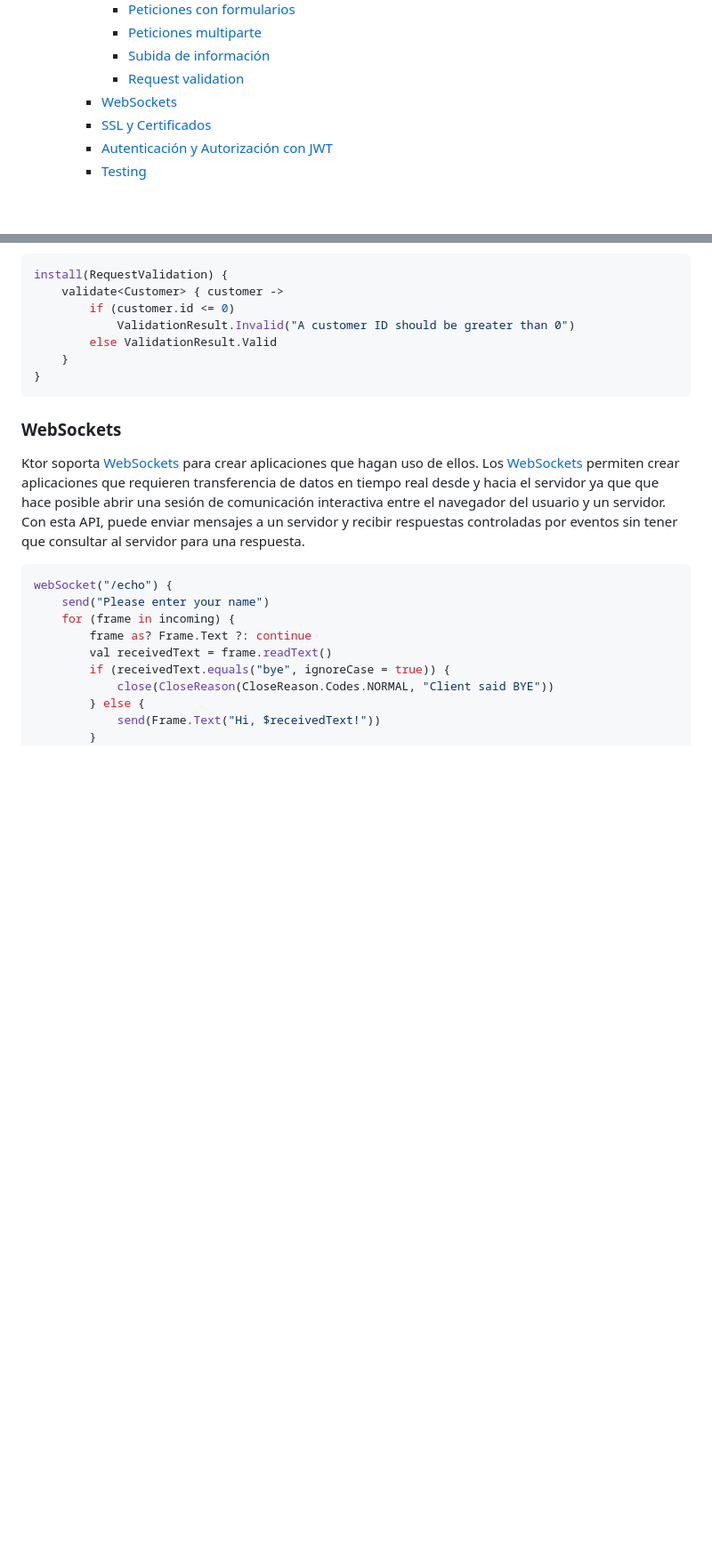
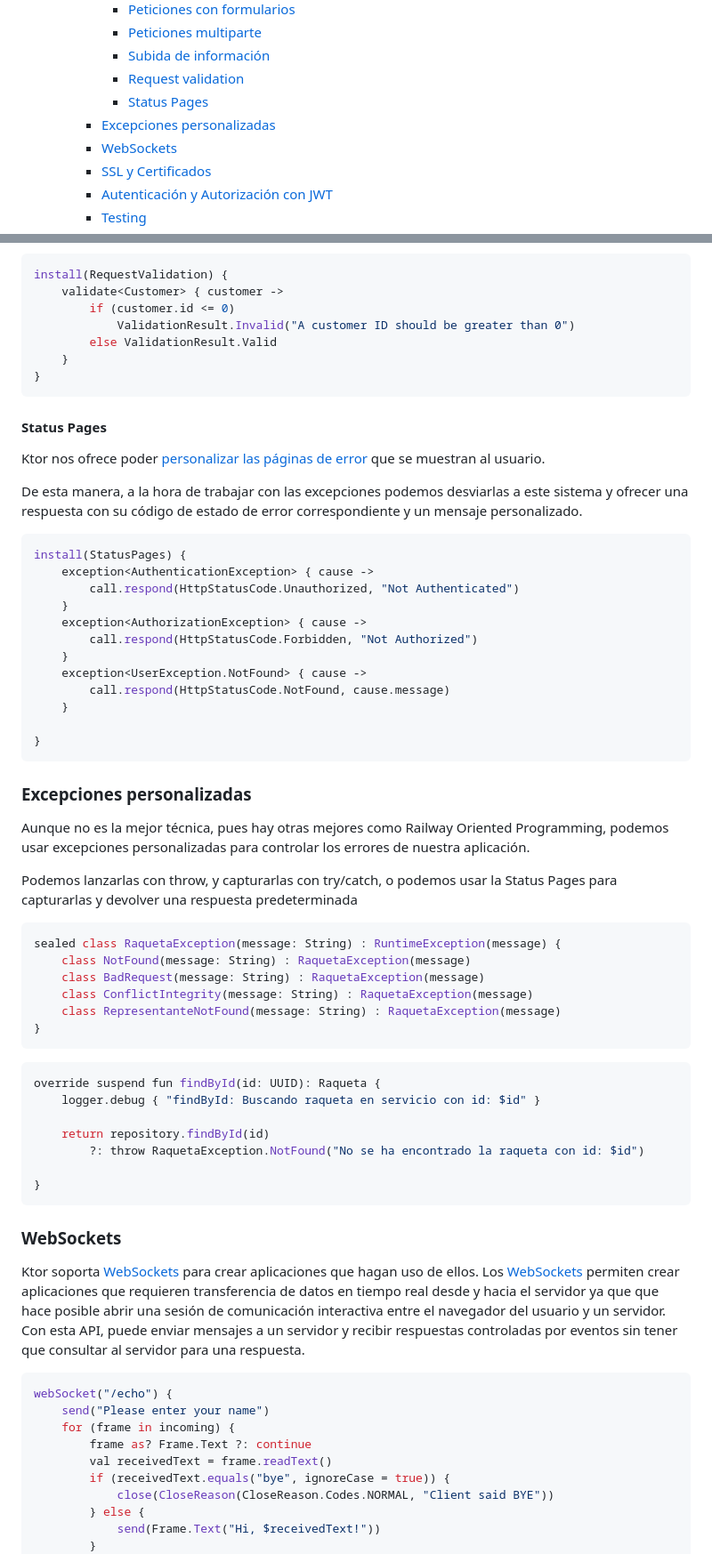
Before and after one commit to joseluisgs/tenistas-rest-ktor-2022-2023, a Markdown page: README.md, 2 parts joined by grey strips. Shown at 89% size. Rendered like a GitHub page; blank space fills up the shorter version.

Commit message:
Readme Excepciones y Status Pages

````diff
--- a/README.md
+++ b/README.md
@@ -48,6 +48,8 @@ Api REST de Tenistas con Ktor para Programación de Servicios y Procesos de 2º
       - [Peticiones multiparte](#peticiones-multiparte)
       - [Subida de información](#subida-de-información)
       - [Request validation](#request-validation)
+      - [Status Pages](#status-pages)
+    - [Excepciones personalizadas](#excepciones-personalizadas)
     - [WebSockets](#websockets)
     - [SSL y Certificados](#ssl-y-certificados)
     - [Autenticación y Autorización con JWT](#autenticación-y-autorización-con-jwt)
@@ -596,6 +598,50 @@ install(RequestValidation) {
 }
 ```
 
+#### Status Pages
+Ktor nos ofrece poder [personalizar las páginas de error](https://ktor.io/docs/status-pages.html) que se muestran al usuario.
+
+De esta manera, a la hora de trabajar con las excepciones podemos desviarlas a este sistema y ofrecer una respuesta con su código de estado de error correspondiente y un mensaje personalizado.
+
+```kotlin
+install(StatusPages) {
+    exception<AuthenticationException> { cause ->
+        call.respond(HttpStatusCode.Unauthorized, "Not Authenticated")
+    }
+    exception<AuthorizationException> { cause ->
+        call.respond(HttpStatusCode.Forbidden, "Not Authorized")
+    }
+    exception<UserException.NotFound> { cause ->
+        call.respond(HttpStatusCode.NotFound, cause.message)
+    }
+
+}
+```
+
+### Excepciones personalizadas
+Aunque no es la mejor técnica, pues hay otras mejores como Railway Oriented Programming, podemos usar excepciones personalizadas para controlar los errores de nuestra aplicación.
+
+Podemos lanzarlas con throw, y capturarlas con try/catch, o podemos usar la Status Pages para capturarlas y devolver una respuesta predeterminada
+
+```kotlin
+sealed class RaquetaException(message: String) : RuntimeException(message) {
+    class NotFound(message: String) : RaquetaException(message)
+    class BadRequest(message: String) : RaquetaException(message)
+    class ConflictIntegrity(message: String) : RaquetaException(message)
+    class RepresentanteNotFound(message: String) : RaquetaException(message)
+}
+```
+
+```kotlin
+override suspend fun findById(id: UUID): Raqueta {
+    logger.debug { "findById: Buscando raqueta en servicio con id: $id" }
+
+    return repository.findById(id)
+        ?: throw RaquetaException.NotFound("No se ha encontrado la raqueta con id: $id")
+
+}
+```
+
 ### WebSockets
 
 Ktor soporta [WebSockets](https://developer.mozilla.org/es/docs/Web/API/WebSockets_API) para crear aplicaciones que
````
